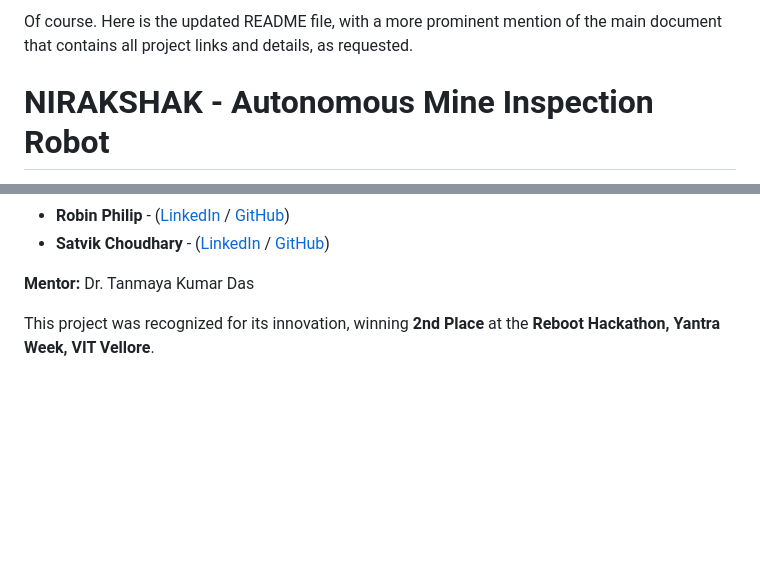
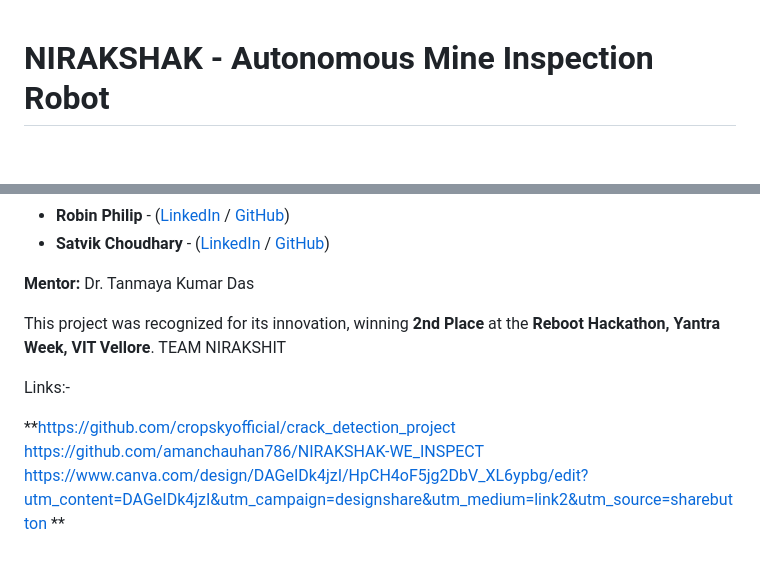
Before and after one commit to amanchauhan786/NIRAKSHAK-WE_INSPECT, a Markdown page: README.md, 2 parts joined by grey strips. Drawn GitHub-style; blank space fills up the shorter version.

```diff
--- a/README.md
+++ b/README.md
@@ -1,5 +1,3 @@
-Of course. Here is the updated README file, with a more prominent mention of the main document that contains all project links and details, as requested.
-
 # NIRAKSHAK - Autonomous Mine Inspection Robot
 
 > **Note**
@@ -57,3 +55,10 @@ This project was brought to life by the dedicated members of **Team Nirakshit**.
 **Mentor:** Dr. Tanmaya Kumar Das
 
 This project was recognized for its innovation, winning **2nd Place** at the **Reboot Hackathon, Yantra Week, VIT Vellore**.
+TEAM NIRAKSHIT
+
+Links:-
+
+**https://github.com/cropskyofficial/crack_detection_project
+https://github.com/amanchauhan786/NIRAKSHAK-WE_INSPECT
+https://www.canva.com/design/DAGeIDk4jzI/HpCH4oF5jg2DbV_XL6ypbg/edit?utm_content=DAGeIDk4jzI&utm_campaign=designshare&utm_medium=link2&utm_source=sharebutton **
```
